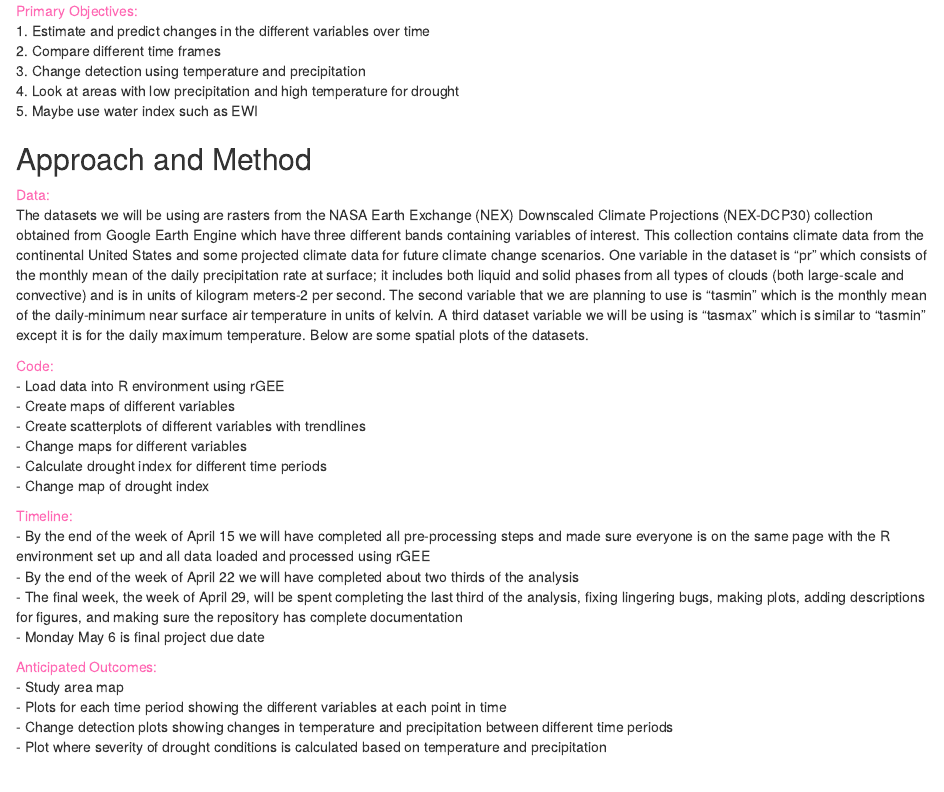
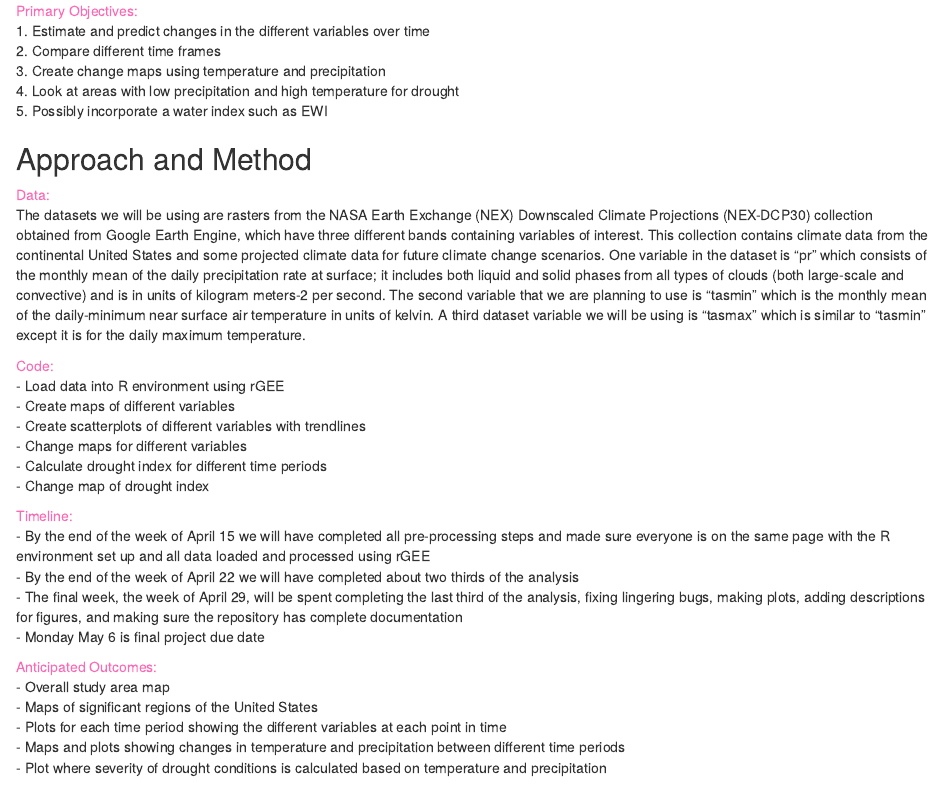
Before and after one commit to walubeisack/rgeeclimatemodeling, an R Markdown document (Overview.Rmd): the page in a window 1100 px wide, from 230 px down. The pictures show the output file Overview.html that the author committed with the source, opened offline.

Commit message:
Further edits to Overview.Rmd

```diff
--- a/Overview.Rmd
+++ b/Overview.Rmd
@@ -12,14 +12,14 @@ Our project will be an analytical project that analyzes climate data in R. We wi
 <br/>
 1. Estimate and predict changes in the different variables over time <br/>
 2. Compare different time frames <br/>
-3. Change detection using temperature and precipitation <br/>
+3. Create change maps using temperature and precipitation <br/>
 4. Look at areas with low precipitation and high temperature for drought <br/>
-5. Maybe use water index such as EWI
+5. Possibly incorporate a water index such as EWI
 
 ## Approach and Method
 <span style="color: #FF69B4;">Data:</span>
 <br/>
-The datasets we will be using are rasters from the  NASA Earth Exchange (NEX) Downscaled Climate Projections (NEX-DCP30) collection obtained from Google Earth Engine which have three different bands containing variables of interest. This collection contains climate data from the continental United States and some projected climate data for future climate change scenarios. One variable in the dataset is “pr” which consists of the monthly mean of the daily precipitation rate at surface; it includes both liquid and solid phases from all types of clouds (both large-scale and convective) and is in units of kilogram meters-2 per second. The second variable that we are planning to use is “tasmin” which is the monthly mean of the daily-minimum near surface air temperature in units of kelvin. A third dataset variable we will be using is “tasmax” which is similar to “tasmin” except it is for the daily maximum temperature. Below are some spatial plots of the datasets.
+The datasets we will be using are rasters from the  NASA Earth Exchange (NEX) Downscaled Climate Projections (NEX-DCP30) collection obtained from Google Earth Engine, which have three different bands containing variables of interest. This collection contains climate data from the continental United States and some projected climate data for future climate change scenarios. One variable in the dataset is “pr” which consists of the monthly mean of the daily precipitation rate at surface; it includes both liquid and solid phases from all types of clouds (both large-scale and convective) and is in units of kilogram meters-2 per second. The second variable that we are planning to use is “tasmin” which is the monthly mean of the daily-minimum near surface air temperature in units of kelvin. A third dataset variable we will be using is “tasmax” which is similar to “tasmin” except it is for the daily maximum temperature.
 
 <span style="color: #FF69B4;">Code:</span>
 <br/>
@@ -39,9 +39,10 @@ The datasets we will be using are rasters from the  NASA Earth Exchange (NEX) Do
 
 <span style="color: #FF69B4;">Anticipated Outcomes:</span>
 <br/>
-- Study area map <br/>
+- Overall study area map <br/>
+- Maps of significant regions of the United States <br/>
 - Plots for each time period showing the different variables at each point in time <br/>
-- Change detection plots showing changes in temperature and precipitation between different time periods <br/>
+- Maps and plots showing changes in temperature and precipitation between different time periods <br/>
 - Plot where severity of drought conditions is calculated based on temperature and precipitation <br/>
 
 ## Code and Visualization
```
Also changed, not shown: Overview.html.
